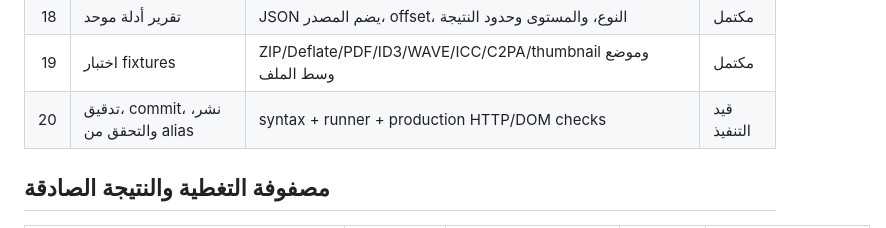
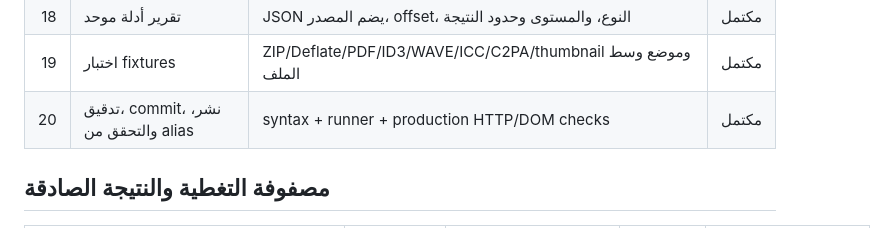
Before and after one commit to elias0878/sitr-advanced, a Markdown page: FORENSIC_EXPANSION_PLAN.md, the part around the change. GitHub-like rendering.

Commit message:
docs: complete native engine rollout plan

```diff
--- a/FORENSIC_EXPANSION_PLAN.md
+++ b/FORENSIC_EXPANSION_PLAN.md
@@ -25,7 +25,7 @@
 | 17 | فحص دفاعي للحمولات | ClamAV وYARA محلياً وقواعد يتحكم بها المستخدم | مكتمل |
 | 18 | تقرير أدلة موحد | JSON يضم المصدر، offset، النوع، والمستوى وحدود النتيجة | مكتمل |
 | 19 | اختبار fixtures | ZIP/Deflate/PDF/ID3/WAVE/ICC/C2PA/thumbnail وموضع وسط الملف | مكتمل |
-| 20 | تدقيق، commit، نشر، والتحقق من alias | syntax + runner + production HTTP/DOM checks | قيد التنفيذ |
+| 20 | تدقيق، commit، نشر، والتحقق من alias | syntax + runner + production HTTP/DOM checks | مكتمل |
 
 ## مصفوفة التغطية والنتيجة الصادقة
 
```
